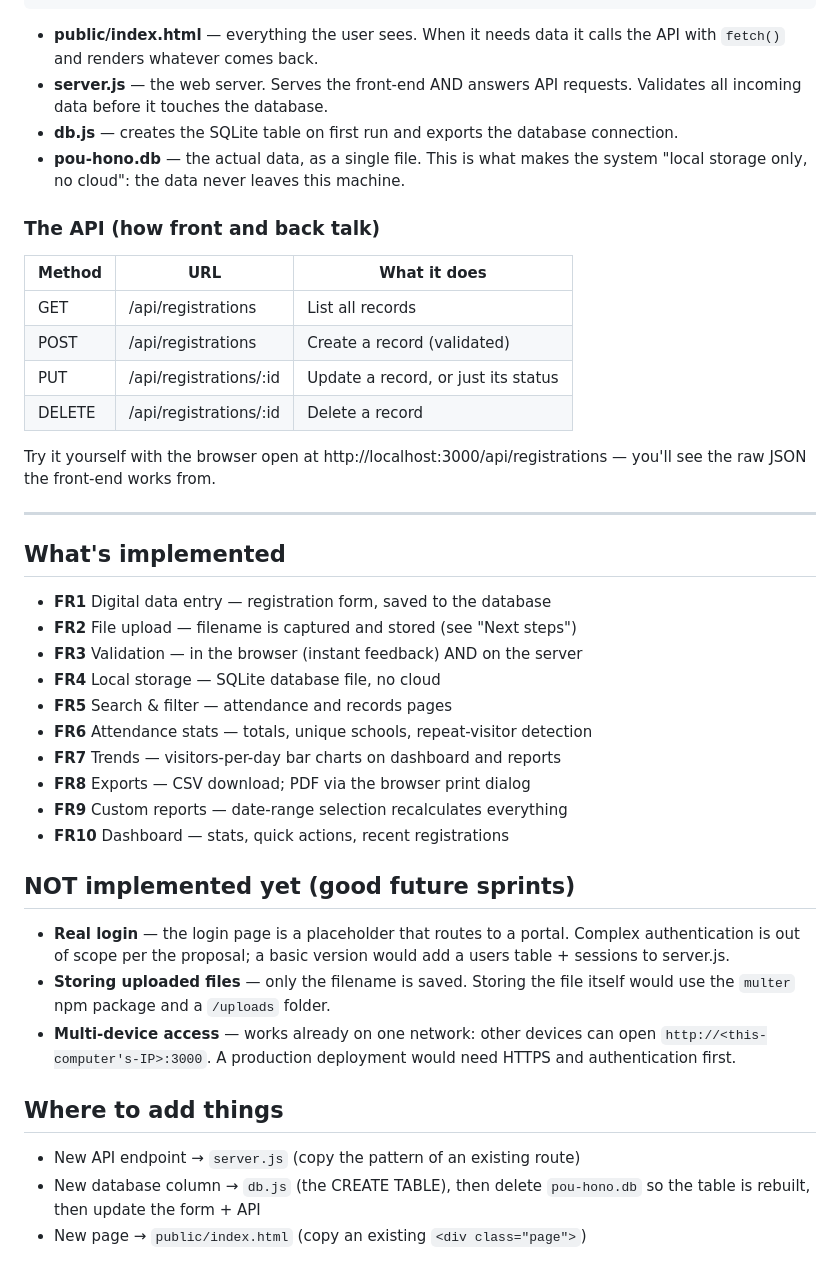
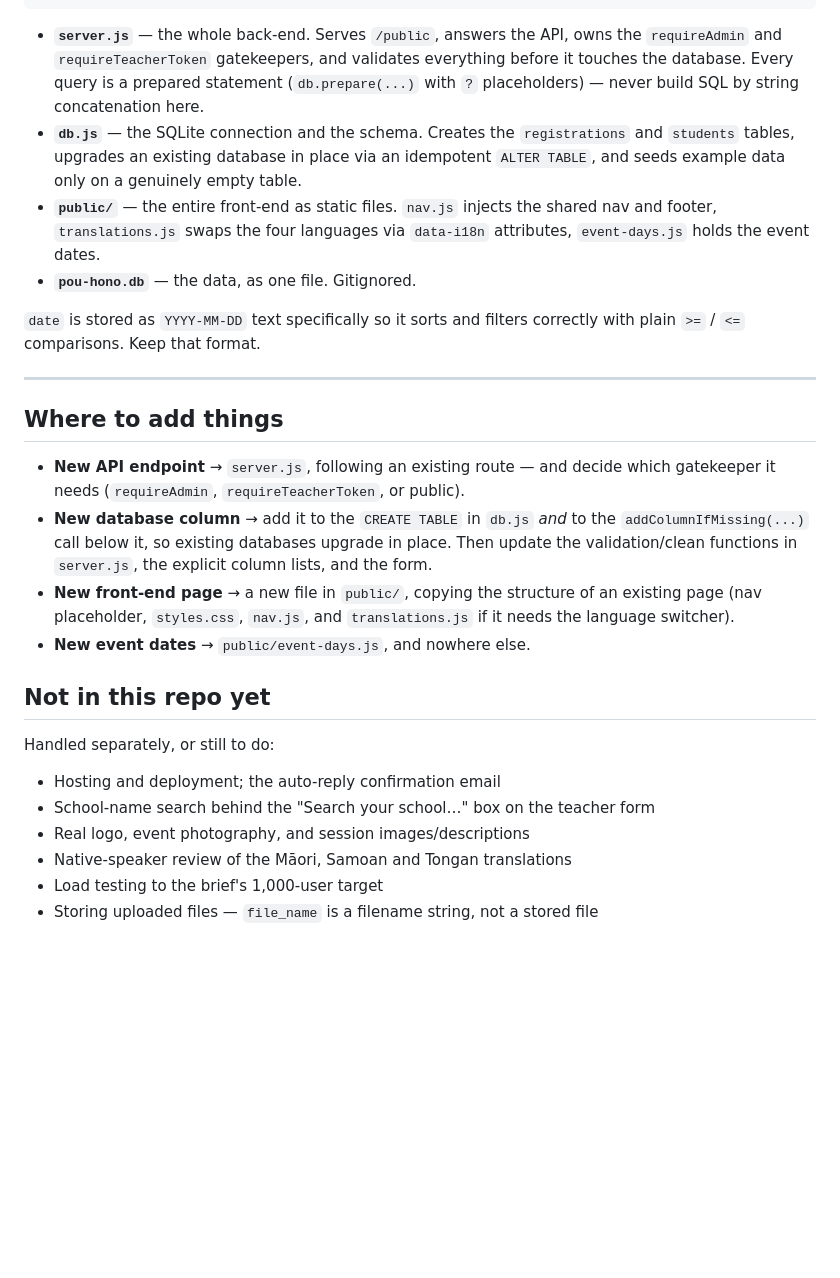
Before and after one commit to Melware0-0/PouHonoSite, a Markdown page: README.md, the part around one of its changes. Drawn GitHub-style; blank space fills up the shorter version.

````diff
--- a/README.md
+++ b/README.md
@@ -37,57 +160,45 @@ Press `Ctrl + C` in the terminal to stop the server.
 └──────────────────────┘    JSON     └──────────────────┘     └─────────────┘
 ```
 
-- **public/index.html** — everything the user sees. When it needs data it
-  calls the API with `fetch()` and renders whatever comes back.
-- **server.js** — the web server. Serves the front-end AND answers API
-  requests. Validates all incoming data before it touches the database.
-- **db.js** — creates the SQLite table on first run and exports the
-  database connection.
-- **pou-hono.db** — the actual data, as a single file. This is what makes
-  the system "local storage only, no cloud": the data never leaves this
-  machine.
+- **`server.js`** — the whole back-end. Serves `/public`, answers the API,
+  owns the `requireAdmin` and `requireTeacherToken` gatekeepers, and validates
+  everything before it touches the database. Every query is a prepared
+  statement (`db.prepare(...)` with `?` placeholders) — never build SQL by
+  string concatenation here.
+- **`db.js`** — the SQLite connection and the schema. Creates the
+  `registrations` and `students` tables, upgrades an existing database in place
+  via an idempotent `ALTER TABLE`, and seeds example data only on a genuinely
+  empty table.
+- **`public/`** — the entire front-end as static files. `nav.js` injects the
+  shared nav and footer, `translations.js` swaps the four languages via
+  `data-i18n` attributes, `event-days.js` holds the event dates.
+- **`pou-hono.db`** — the data, as one file. Gitignored.
 
-### The API (how front and back talk)
-
-| Method | URL                      | What it does                          |
-|--------|--------------------------|---------------------------------------|
-| GET    | /api/registrations       | List all records                      |
-| POST   | /api/registrations       | Create a record (validated)           |
-| PUT    | /api/registrations/:id   | Update a record, or just its status   |
-| DELETE | /api/registrations/:id   | Delete a record                       |
-
-Try it yourself with the browser open at http://localhost:3000/api/registrations —
-you'll see the raw JSON the front-end works from.
+`date` is stored as `YYYY-MM-DD` text specifically so it sorts and filters
+correctly with plain `>=` / `<=` comparisons. Keep that format.
 
 ---
 
-## What's implemented
-
-- **FR1** Digital data entry — registration form, saved to the database
-- **FR2** File upload — filename is captured and stored (see "Next steps")
-- **FR3** Validation — in the browser (instant feedback) AND on the server
-- **FR4** Local storage — SQLite database file, no cloud
-- **FR5** Search & filter — attendance and records pages
-- **FR6** Attendance stats — totals, unique schools, repeat-visitor detection
-- **FR7** Trends — visitors-per-day bar charts on dashboard and reports
-- **FR8** Exports — CSV download; PDF via the browser print dialog
-- **FR9** Custom reports — date-range selection recalculates everything
-- **FR10** Dashboard — stats, quick actions, recent registrations
-
-## NOT implemented yet (good future sprints)
-
-- **Real login** — the login page is a placeholder that routes to a portal.
-  Complex authentication is out of scope per the proposal; a basic version
-  would add a users table + sessions to server.js.
-- **Storing uploaded files** — only the filename is saved. Storing the file
-  itself would use the `multer` npm package and a `/uploads` folder.
-- **Multi-device access** — works already on one network: other devices can
-  open `http://<this-computer's-IP>:3000`. A production deployment would
-  need HTTPS and authentication first.
-
 ## Where to add things
 
-- New API endpoint → `server.js` (copy the pattern of an existing route)
-- New database column → `db.js` (the CREATE TABLE), then delete
-  `pou-hono.db` so the table is rebuilt, then update the form + API
-- New page → `public/index.html` (copy an existing `<div class="page">`)
+- **New API endpoint** → `server.js`, following an existing route — and decide
+  which gatekeeper it needs (`requireAdmin`, `requireTeacherToken`, or public).
+- **New database column** → add it to the `CREATE TABLE` in `db.js` *and* to
+  the `addColumnIfMissing(...)` call below it, so existing databases upgrade in
+  place. Then update the validation/clean functions in `server.js`, the
+  explicit column lists, and the form.
+- **New front-end page** → a new file in `public/`, copying the structure of an
+  existing page (nav placeholder, `styles.css`, `nav.js`, and `translations.js`
+  if it needs the language switcher).
+- **New event dates** → `public/event-days.js`, and nowhere else.
+
+## Not in this repo yet
+
+Handled separately, or still to do:
+
+- Hosting and deployment; the auto-reply confirmation email
+- School-name search behind the "Search your school…" box on the teacher form
+- Real logo, event photography, and session images/descriptions
+- Native-speaker review of the Māori, Samoan and Tongan translations
+- Load testing to the brief's 1,000-user target
+- Storing uploaded files — `file_name` is a filename string, not a stored file
````
Also changed, not shown: other parts of README.md (+140 -17 lines).
